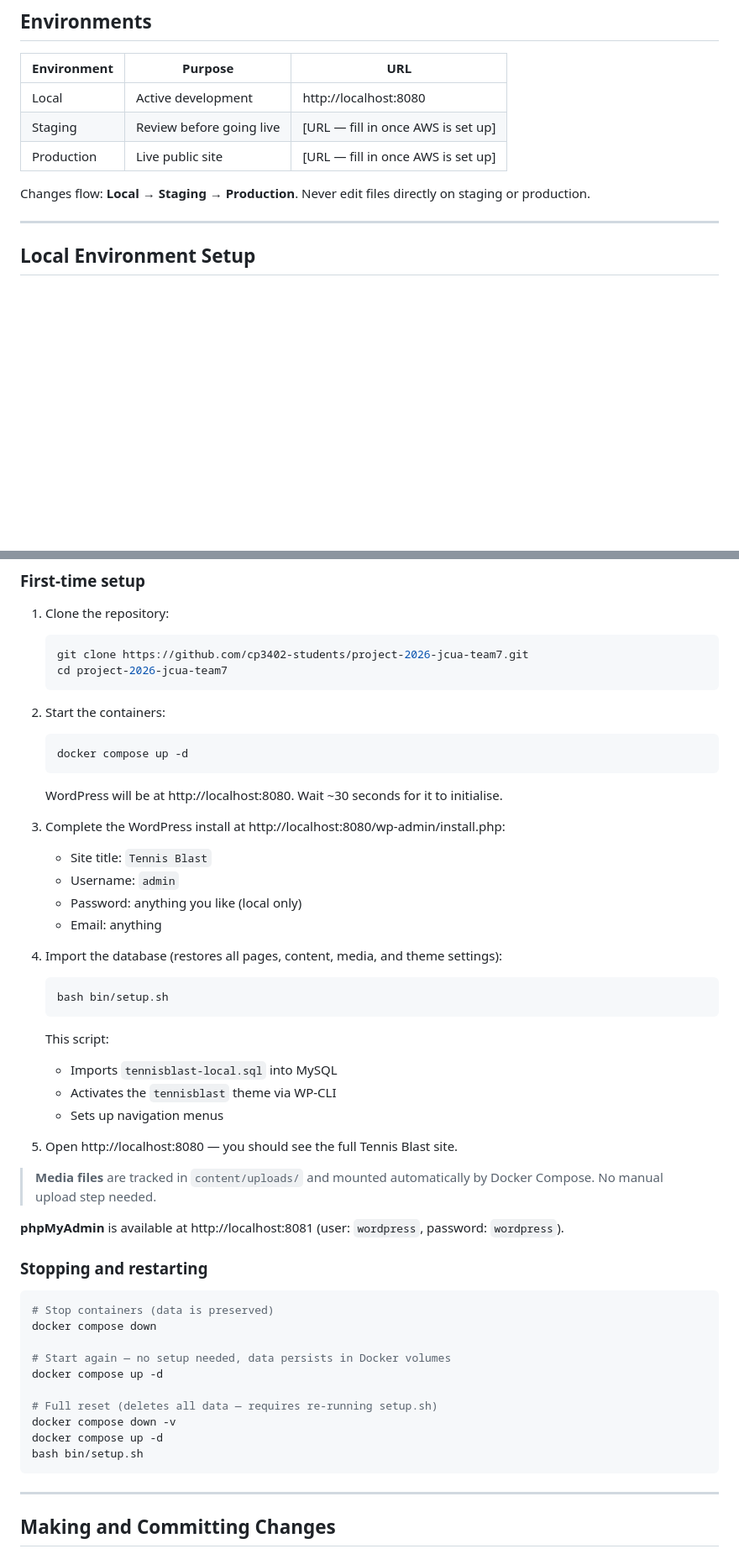
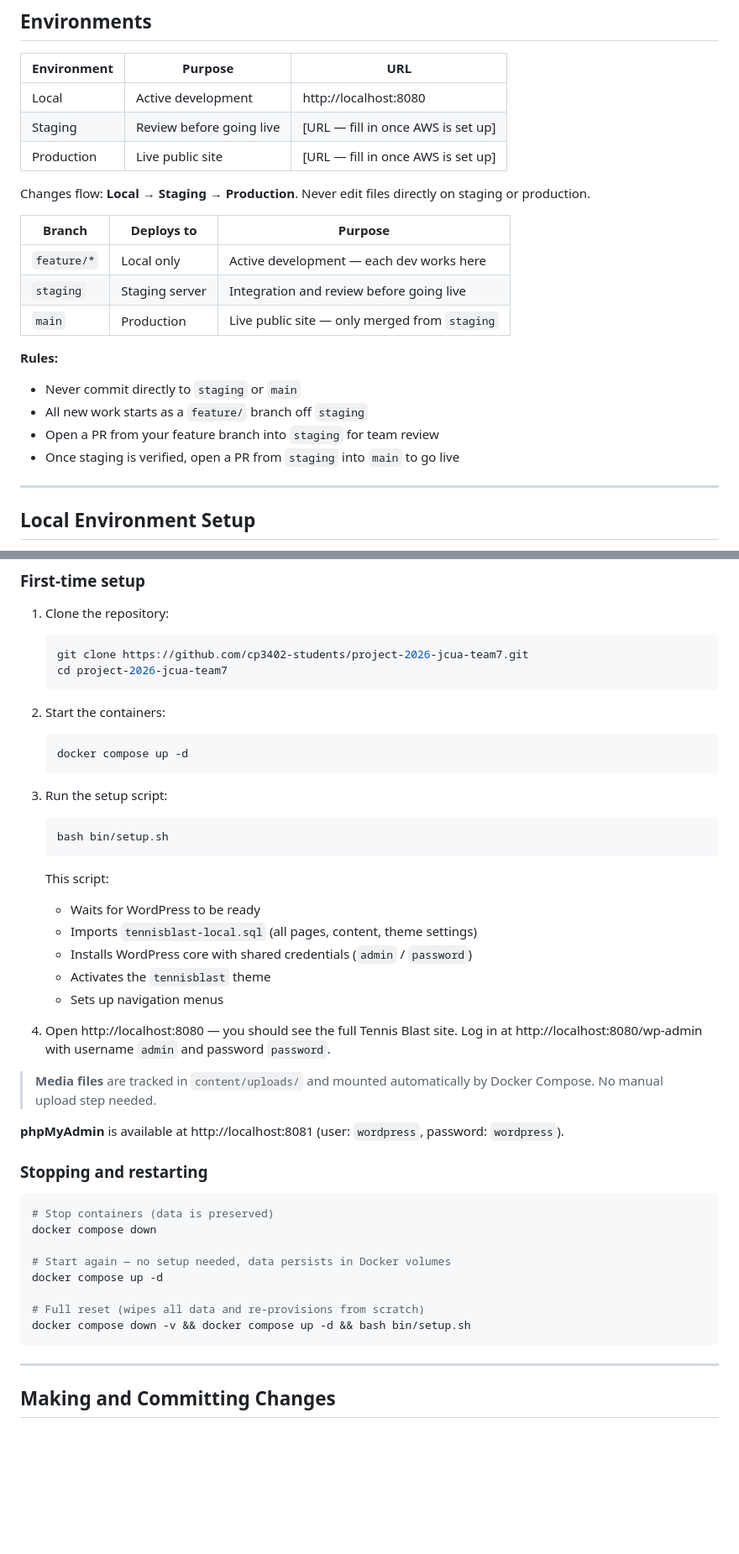
Before and after one commit to cp3402-students/project-2026-jcua-team7, a Markdown page: deployment.md, 2 parts joined by grey strips. Shown at 84% size. Rendered like a GitHub page; blank space fills up the shorter version.

Commit message:
Update deployment docs with environment flow

````diff
--- a/deployment.md
+++ b/deployment.md
@@ -11,6 +11,19 @@ This document describes our development and deployment workflow. A new team memb
 | Production | Live public site | [URL — fill in once AWS is set up] |
 
 Changes flow: **Local → Staging → Production**. Never edit files directly on staging or production.
+
+| Branch     | Deploys to     | Purpose                                        |
+| ---------- | -------------- | ---------------------------------------------- |
+| `feature/*`| Local only     | Active development — each dev works here       |
+| `staging`  | Staging server | Integration and review before going live       |
+| `main`     | Production     | Live public site — only merged from `staging`  |
+
+**Rules:**
+
+- Never commit directly to `staging` or `main`
+- All new work starts as a `feature/` branch off `staging`
+- Open a PR from your feature branch into `staging` for team review
+- Once staging is verified, open a PR from `staging` into `main` to go live
 
 ---
 
@@ -30,24 +43,20 @@ Changes flow: **Local → Staging → Production**. Never edit files directly on
    ```bash
    docker compose up -d
    ```
-   WordPress will be at http://localhost:8080. Wait ~30 seconds for it to initialise.
 
-3. Complete the WordPress install at http://localhost:8080/wp-admin/install.php:
-   - Site title: `Tennis Blast`
-   - Username: `admin`
-   - Password: anything you like (local only)
-   - Email: anything
-
-4. Import the database (restores all pages, content, media, and theme settings):
+3. Run the setup script:
    ```bash
    bash bin/setup.sh
    ```
    This script:
-   - Imports `tennisblast-local.sql` into MySQL
-   - Activates the `tennisblast` theme via WP-CLI
+   - Waits for WordPress to be ready
+   - Imports `tennisblast-local.sql` (all pages, content, theme settings)
+   - Installs WordPress core with shared credentials (`admin` / `password`)
+   - Activates the `tennisblast` theme
    - Sets up navigation menus
 
-5. Open http://localhost:8080 — you should see the full Tennis Blast site.
+4. Open http://localhost:8080 — you should see the full Tennis Blast site.
+   Log in at http://localhost:8080/wp-admin with username `admin` and password `password`.
 
 > **Media files** are tracked in `content/uploads/` and mounted automatically by Docker Compose. No manual upload step needed.
 
@@ -62,10 +71,8 @@ docker compose down
 # Start again — no setup needed, data persists in Docker volumes
 docker compose up -d
 
-# Full reset (deletes all data — requires re-running setup.sh)
-docker compose down -v
-docker compose up -d
-bash bin/setup.sh
+# Full reset (wipes all data and re-provisions from scratch)
+docker compose down -v && docker compose up -d && bash bin/setup.sh
 ```
 
 ---
````
Also changed, not shown: other parts of deployment.md (+6 -3 lines).
